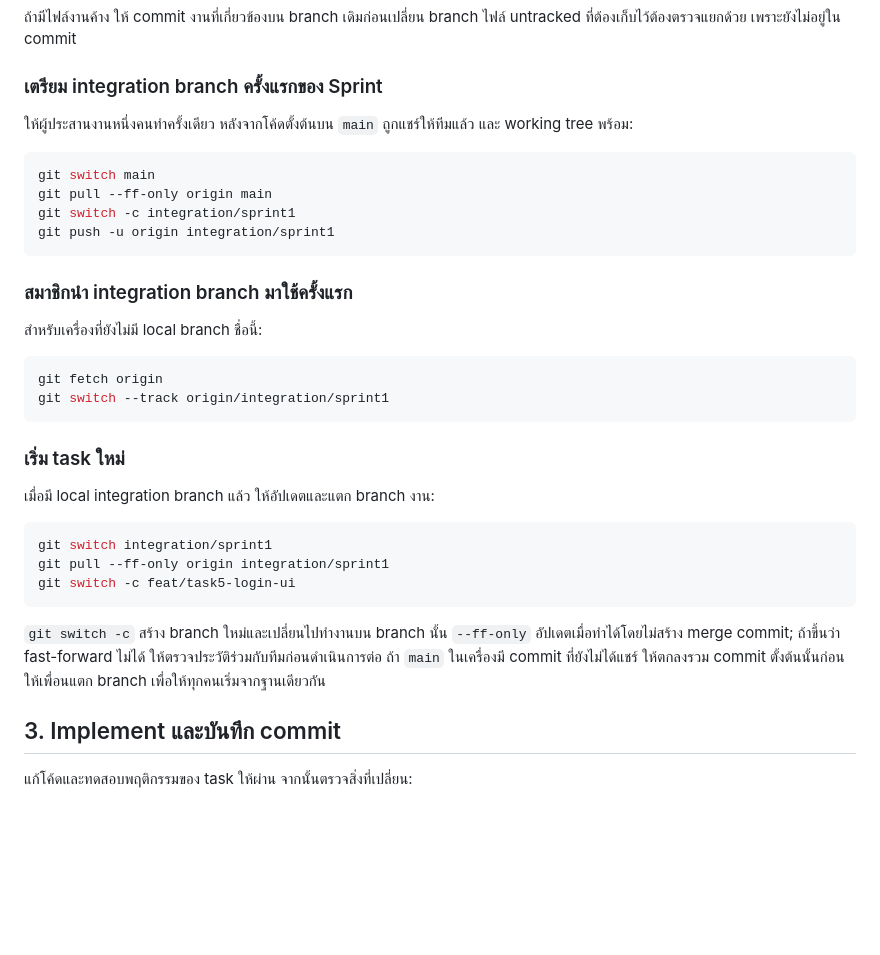
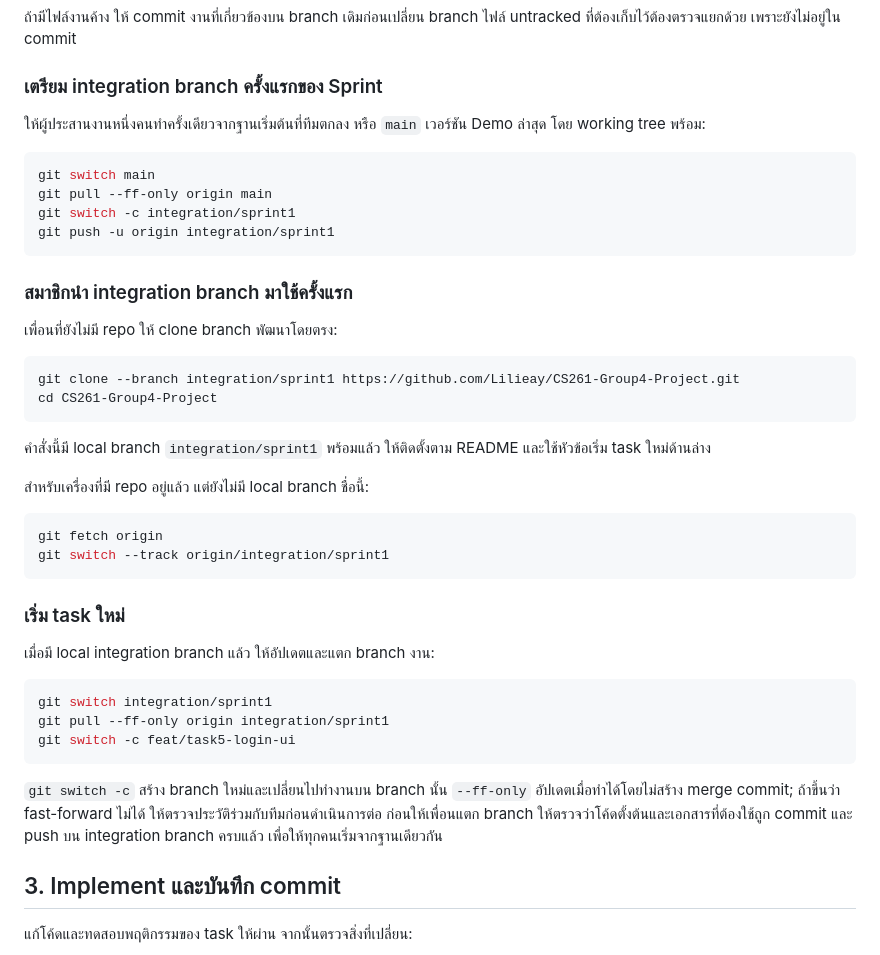
Before and after one commit to Lilieay/CS261-Group4-Project, a Markdown page: docs/GIT_WORKFLOW.md, the part around the change. Rendered like a GitHub page; blank space fills up the shorter version.

````diff
--- a/docs/GIT_WORKFLOW.md
+++ b/docs/GIT_WORKFLOW.md
@@ -75,7 +75,7 @@ git branch --show-current
 
 ### เตรียม integration branch ครั้งแรกของ Sprint
 
-ให้ผู้ประสานงานหนึ่งคนทำครั้งเดียว หลังจากโค้ดตั้งต้นบน `main` ถูกแชร์ให้ทีมแล้ว และ working tree พร้อม:
+ให้ผู้ประสานงานหนึ่งคนทำครั้งเดียวจากฐานเริ่มต้นที่ทีมตกลง หรือ `main` เวอร์ชัน Demo ล่าสุด โดย working tree พร้อม:
 
 ```powershell
 git switch main
@@ -86,7 +86,16 @@ git push -u origin integration/sprint1
 
 ### สมาชิกนำ integration branch มาใช้ครั้งแรก
 
-สำหรับเครื่องที่ยังไม่มี local branch ชื่อนี้:
+เพื่อนที่ยังไม่มี repo ให้ clone branch พัฒนาโดยตรง:
+
+```powershell
+git clone --branch integration/sprint1 https://github.com/Lilieay/CS261-Group4-Project.git
+cd CS261-Group4-Project
+```
+
+คำสั่งนี้มี local branch `integration/sprint1` พร้อมแล้ว ให้ติดตั้งตาม README และใช้หัวข้อเริ่ม task ใหม่ด้านล่าง
+
+สำหรับเครื่องที่มี repo อยู่แล้ว แต่ยังไม่มี local branch ชื่อนี้:
 
 ```powershell
 git fetch origin
@@ -105,7 +114,7 @@ git switch -c feat/task5-login-ui
 
 `git switch -c` สร้าง branch ใหม่และเปลี่ยนไปทำงานบน branch นั้น
 `--ff-only` อัปเดตเมื่อทำได้โดยไม่สร้าง merge commit; ถ้าขึ้นว่า fast-forward ไม่ได้ ให้ตรวจประวัติร่วมกับทีมก่อนดำเนินการต่อ
-ถ้า `main` ในเครื่องมี commit ที่ยังไม่ได้แชร์ ให้ตกลงรวม commit ตั้งต้นนั้นก่อนให้เพื่อนแตก branch เพื่อให้ทุกคนเริ่มจากฐานเดียวกัน
+ก่อนให้เพื่อนแตก branch ให้ตรวจว่าโค้ดตั้งต้นและเอกสารที่ต้องใช้ถูก commit และ push บน integration branch ครบแล้ว เพื่อให้ทุกคนเริ่มจากฐานเดียวกัน
 
 ## 3. Implement และบันทึก commit
 
````
Also changed, not shown: README.md (+3 -2 lines).
